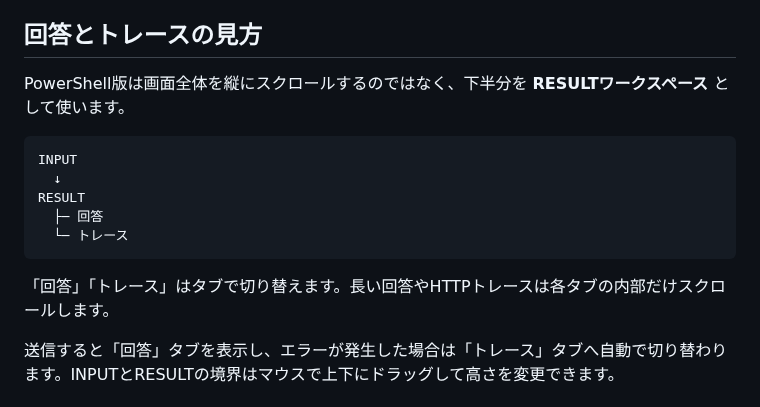
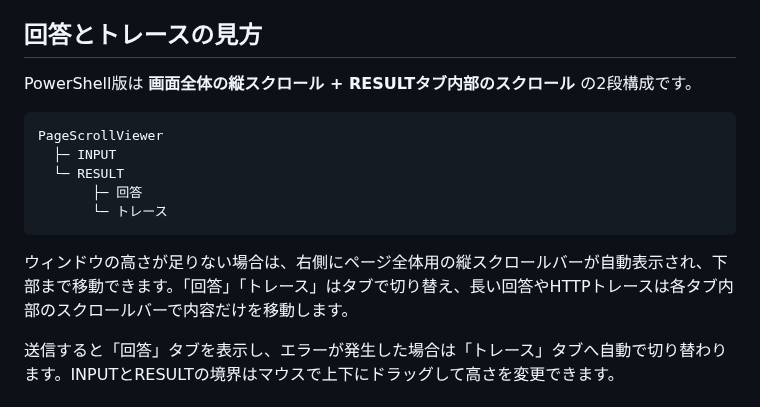
Before and after one commit to papanda925/OrcaRouter-Samples, a Markdown page: docs/getting-started.md, the part around the change. Drawn GitHub-style.

Commit message:
Explain PowerShell page scrollbar behavior

````diff
--- a/docs/getting-started.md
+++ b/docs/getting-started.md
@@ -183,17 +183,17 @@ Web版に入力したキーがPowerShell版へ自動的に引き継がれるこ
 
 ## 回答とトレースの見方
 
-PowerShell版は画面全体を縦にスクロールするのではなく、下半分を **RESULTワークスペース** として使います。
+PowerShell版は **画面全体の縦スクロール + RESULTタブ内部のスクロール** の2段構成です。
 
 ```text
-INPUT
-  ↓
-RESULT
-  ├─ 回答
-  └─ トレース
+PageScrollViewer
+  ├─ INPUT
+  └─ RESULT
+       ├─ 回答
+       └─ トレース
 ```
 
-「回答」「トレース」はタブで切り替えます。長い回答やHTTPトレースは各タブの内部だけスクロールします。
+ウィンドウの高さが足りない場合は、右側にページ全体用の縦スクロールバーが自動表示され、下部まで移動できます。「回答」「トレース」はタブで切り替え、長い回答やHTTPトレースは各タブ内部のスクロールバーで内容だけを移動します。
 
 送信すると「回答」タブを表示し、エラーが発生した場合は「トレース」タブへ自動で切り替わります。INPUTとRESULTの境界はマウスで上下にドラッグして高さを変更できます。
 
````
